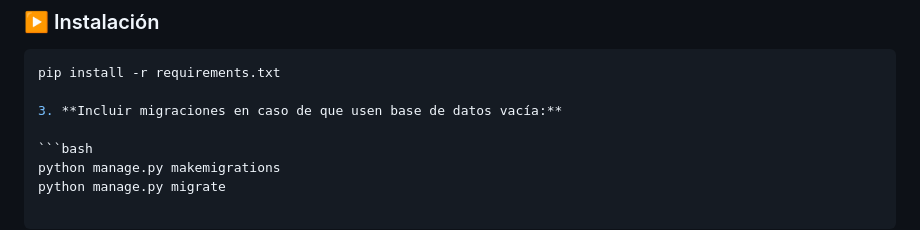
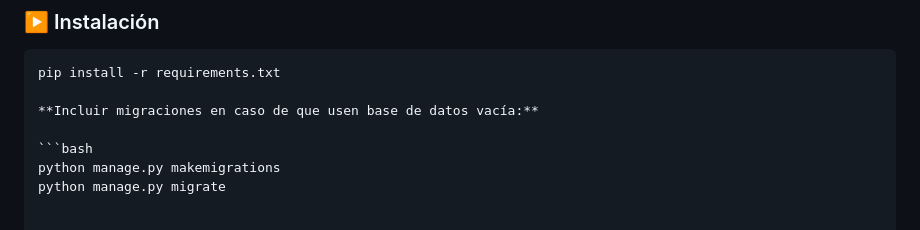
Before and after one commit to federicolivinston/curso_python_78315, a Markdown page: README.md, the part around the change. GitHub-like rendering.

````diff
--- a/README.md
+++ b/README.md
@@ -174,7 +174,7 @@ Requisitos previos:
 ```bash
 pip install -r requirements.txt
 
-3. **Incluir migraciones en caso de que usen base de datos vacía:**
+**Incluir migraciones en caso de que usen base de datos vacía:**
 
 ```bash
 python manage.py makemigrations
````
